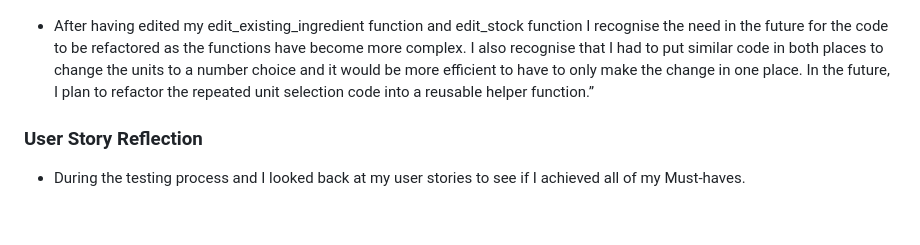
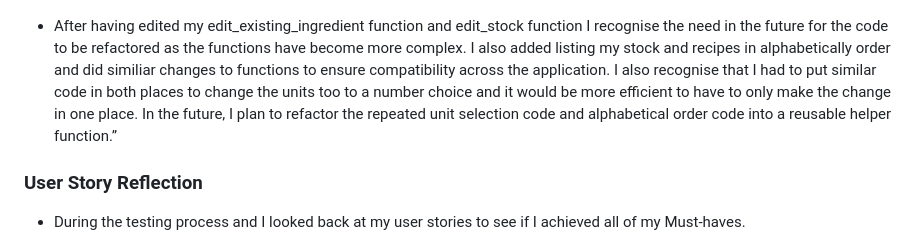
Before and after one commit to David5p/family_shopping_list, a Markdown page: README.md, the part around the change. Rendered like a GitHub page; blank space fills up the shorter version.

Commit message:
Update refactoring of ReadMe

```diff
--- a/README.md
+++ b/README.md
@@ -395,7 +395,7 @@ The Business Goals of Family Shopping List are:
   <img src="assets/images/unit_fix.png"alt="Number input of units" />
 </p>
 
-- After having edited my edit_existing_ingredient function and edit_stock function I recognise the need in the future for the code to be refactored as the functions have become more complex. I also recognise that I had to put similar code in both places to change the units to a number choice and it would be more efficient to have to only make the change in one place. In the future, I plan to refactor the repeated unit selection code into a reusable helper function.”
+- After having edited my edit_existing_ingredient function and edit_stock function I recognise the need in the future for the code to be refactored as the functions have become more complex. I also added listing my stock and recipes in alphabetically order and did similiar changes to functions to ensure compatibility across the application. I also recognise that I had to put similar code in both places to change the units too to a number choice and it would be more efficient to have to only make the change in one place. In the future, I plan to refactor the repeated unit selection code and alphabetical order code into a reusable helper function.”
 
 ### User Story Reflection
 
```
